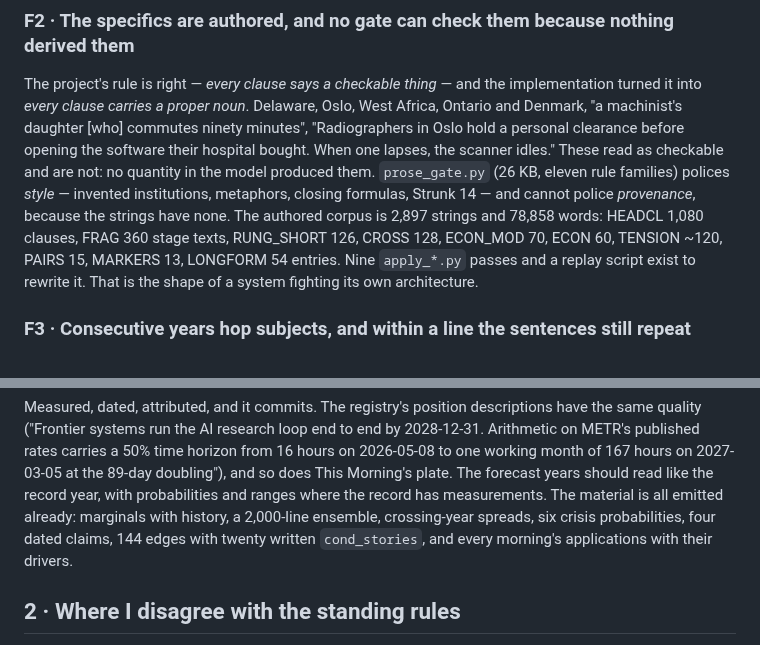
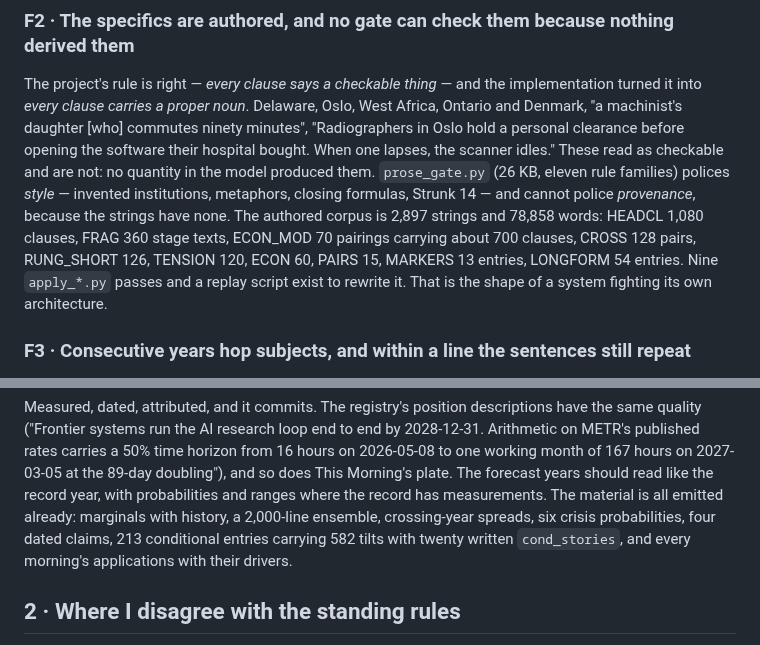
Before and after one commit to augustg97/ai-futures-forecaster, a Markdown page: Research/review-2026-09-01.md, 2 parts joined by grey strips. Rendered like a GitHub page.

Commit message:
The review counts the authored tables and the edges the way the gate and the registry do
ECON_MOD is 70 pairings carrying about 700 clauses, and the network holds 213 conditional
entries with 582 tilts at r8; the first draft gave the key count for one and the r5 figure for
the other.

Co-Authored-By: Claude Fable 5.1 <noreply@anthropic.com>
Claude-Session: https://claude.ai/code/session_0177fs19YxcS8DTs87oM6PMF

```diff
--- a/Research/review-2026-09-01.md
+++ b/Research/review-2026-09-01.md
@@ -62,9 +62,10 @@ scanner idles." These read as checkable and are not: no quantity in the model pr
 `prose_gate.py` (26 KB, eleven rule families) polices *style* — invented institutions,
 metaphors, closing formulas, Strunk 14 — and cannot police *provenance*, because the strings
 have none. The authored corpus is 2,897 strings and 78,858 words: HEADCL 1,080 clauses, FRAG
-360 stage texts, RUNG_SHORT 126, CROSS 128, ECON_MOD 70, ECON 60, TENSION ~120, PAIRS 15,
-MARKERS 13, LONGFORM 54 entries. Nine `apply_*.py` passes and a replay script exist to rewrite
-it. That is the shape of a system fighting its own architecture.
+360 stage texts, ECON_MOD 70 pairings carrying about 700 clauses, CROSS 128 pairs, RUNG_SHORT
+126, TENSION 120, ECON 60, PAIRS 15, MARKERS 13 entries, LONGFORM 54 entries. Nine `apply_*.py`
+passes and a replay script exist to rewrite it. That is the shape of a system fighting its own
+architecture.
 
 ### F3 · Consecutive years hop subjects, and within a line the sentences still repeat
 
@@ -160,8 +161,9 @@ on METR's published rates carries a 50% time horizon from 16 hours on 2026-05-08
 month of 167 hours on 2027-03-05 at the 89-day doubling"), and so does This Morning's plate.
 The forecast years should read like the record year, with probabilities and ranges where the
 record has measurements. The material is all emitted already: marginals with history, a
-2,000-line ensemble, crossing-year spreads, six crisis probabilities, four dated claims, 144
-edges with twenty written `cond_stories`, and every morning's applications with their drivers.
+2,000-line ensemble, crossing-year spreads, six crisis probabilities, four dated claims, 213
+conditional entries carrying 582 tilts with twenty written `cond_stories`, and every morning's
+applications with their drivers.
 
 ## 2 · Where I disagree with the standing rules
 
```
